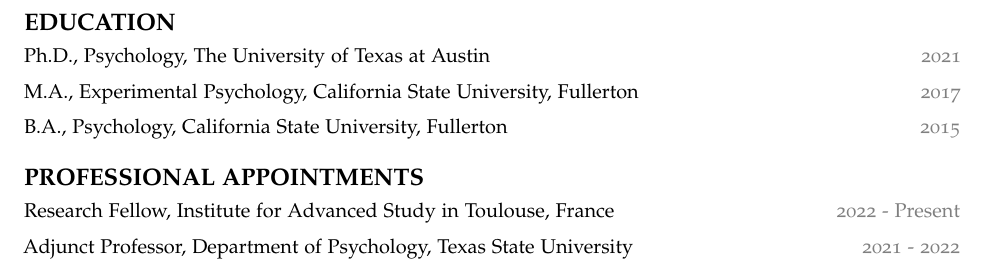
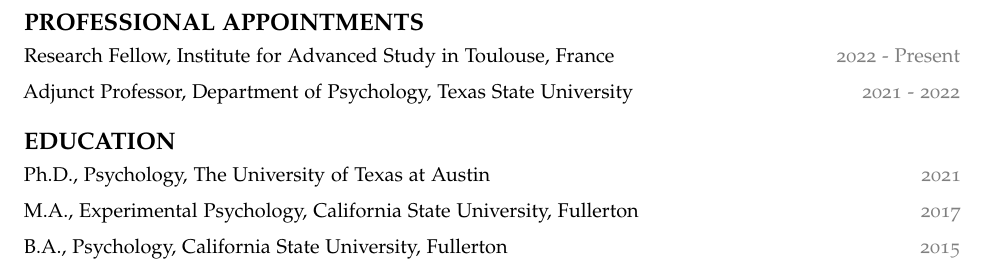
Before and after one commit to durkeepk/website, an R Markdown document (static/files/cv/cv.Rmd): part of page 1 of 7, cut so that both start at the same text. Rendered offline with R 4.5, knitr and Pandoc, then LaTeX, with nearby package versions; a font, style sheet, LaTeX package, included part or bibliography that could not be used is replaced or left out.

Commit message:
cv changes

```diff
--- a/static/files/cv/cv.Rmd
+++ b/static/files/cv/cv.Rmd
@@ -28,11 +28,19 @@
 urlcolor: black
 ---
 
+\definecolor{light-gray}{gray}{.5}
+
 <!-- \hrulefill for horizontal line after headings -->
+
+# PROFESSIONAL APPOINTMENTS
+
+Research Fellow, Institute for Advanced Study in Toulouse, France \hfill \textcolor{light-gray}{2022 - Present}
+
+Adjunct Professor, Department of Psychology, Texas State University \hfill \textcolor{light-gray}{2021 - 2022}
 
 # EDUCATION
 
-\definecolor{light-gray}{gray}{.5}
+
 Ph.D., Psychology, The University of Texas at Austin \hfill \textcolor{light-gray}{2021}
 
 M.A., Experimental Psychology, California State University, Fullerton \hfill
@@ -40,19 +48,12 @@
 
 B.A., Psychology, California State University, Fullerton \hfill \textcolor{light-gray}{2015}
 
-# PROFESSIONAL APPOINTMENTS
-
-Research Fellow, Institute for Advanced Study in Toulouse, France \hfill \textcolor{light-gray}{2022 - Present}
-
-Adjunct Professor, Department of Psychology, Texas State University \hfill \textcolor{light-gray}{2021 - 2022}
-
 # PUBLICATIONS
 
 ^\faUnsorted^ ^=^ ^Joint^ ^First^ ^Authorship^  <!-- ^\faChevronCircleDown^ ^=^ ^Undergraduate^ ^Mentee^ --><!-- ^\faFileTextO^ ^=^ ^Paper^ ^Link^ --><!-- ^\faBarChart^ ^=^ ^Lead^ ^Statistician^ -->
 
 \textcolor{light-gray}{Peer Reviewed Articles}
 <!-- \textcolor{light-gray}{2021} -->
-
 
 13\. \hangindent=0.5in [**Durkee, P. K.**, Lukaszewski, A. W., von Rueden, C., Gurven, M., Buss, D. M., & Tucker-Drob, E. M. (2022). Niche diversity predicts personality structure across 115 nations. *Psychological Science*.^\faFileTextO^](http://www.pdurkee.com/files/pubs/Durkee_etal_2022_PsychScience.pdf)
 
```
Also changed, not shown: static/files/cv/cv.pdf, static/files/cv/cv.Rmd (9 more changed lines), 3 other files.
